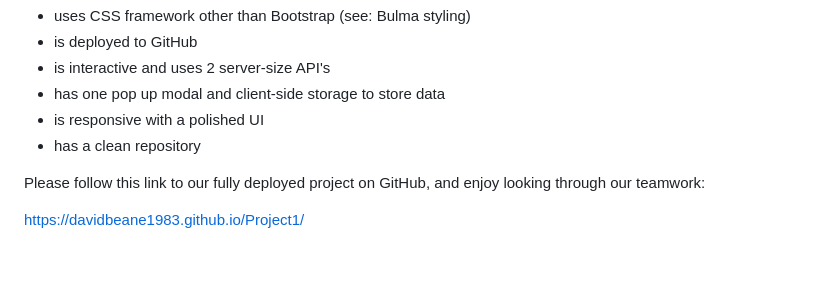
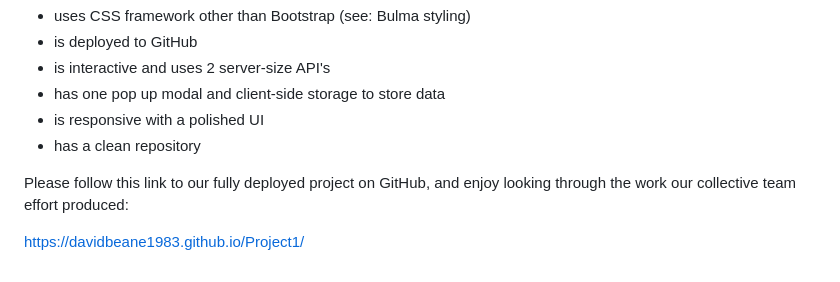
Before and after one commit to davidbeane1983/Daily-Task-List, a Markdown page: README.md, the part around the change. Drawn GitHub-style.

Commit message:
fixed more typos

```diff
--- a/README.md
+++ b/README.md
@@ -97,6 +97,6 @@ Our group built a page that meets all of the project requirements where the the
 - is responsive with a polished UI
 - has a clean repository
 
-Please follow this link to our fully deployed project on GitHub, and enjoy looking through our teamwork:
+Please follow this link to our fully deployed project on GitHub, and enjoy looking through the work our collective team effort produced:
 
 https://davidbeane1983.github.io/Project1/
```
